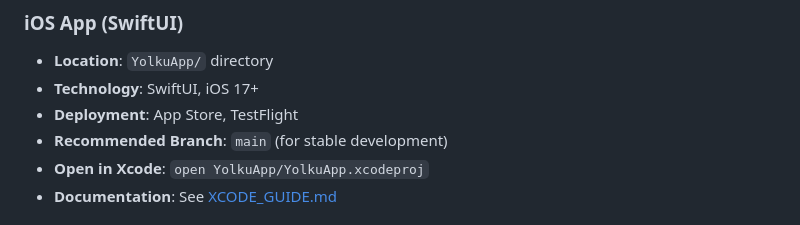
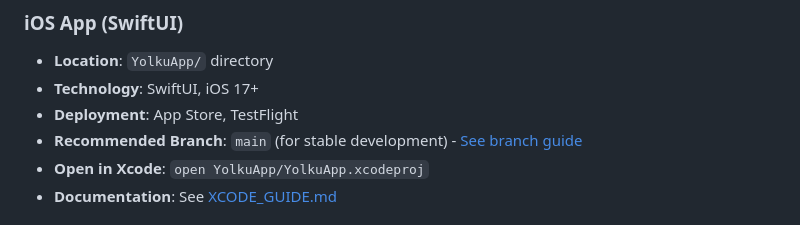
Before and after one commit to tylerspradlingdo-max/yolku_app, a Markdown page: README.md, the part around the change. Rendered like a GitHub page.

```diff
--- a/README.md
+++ b/README.md
@@ -22,7 +22,7 @@ This repository contains both a **web landing page** (HTML/CSS/JavaScript) and a
 - **Location**: `YolkuApp/` directory
 - **Technology**: SwiftUI, iOS 17+
 - **Deployment**: App Store, TestFlight
-- **Recommended Branch**: `main` (for stable development)
+- **Recommended Branch**: `main` (for stable development) - [See branch guide](BRANCH_GUIDE.md)
 - **Open in Xcode**: `open YolkuApp/YolkuApp.xcodeproj`
 - **Documentation**: See [XCODE_GUIDE.md](XCODE_GUIDE.md)
 
```
Also changed, not shown: BRANCH_GUIDE.md (added, +95 -0 lines), XCODE_GUIDE.md (+2 -0 lines).
